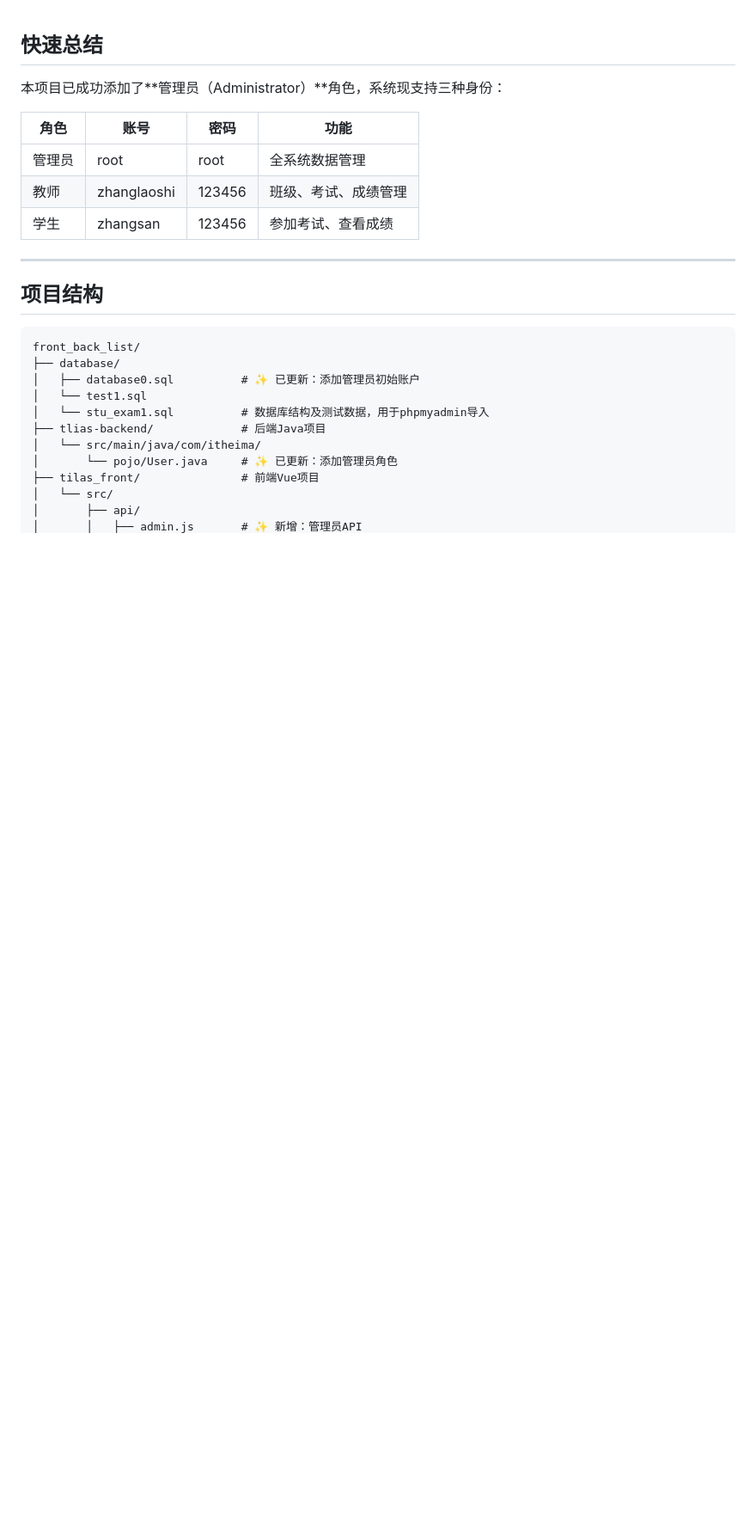
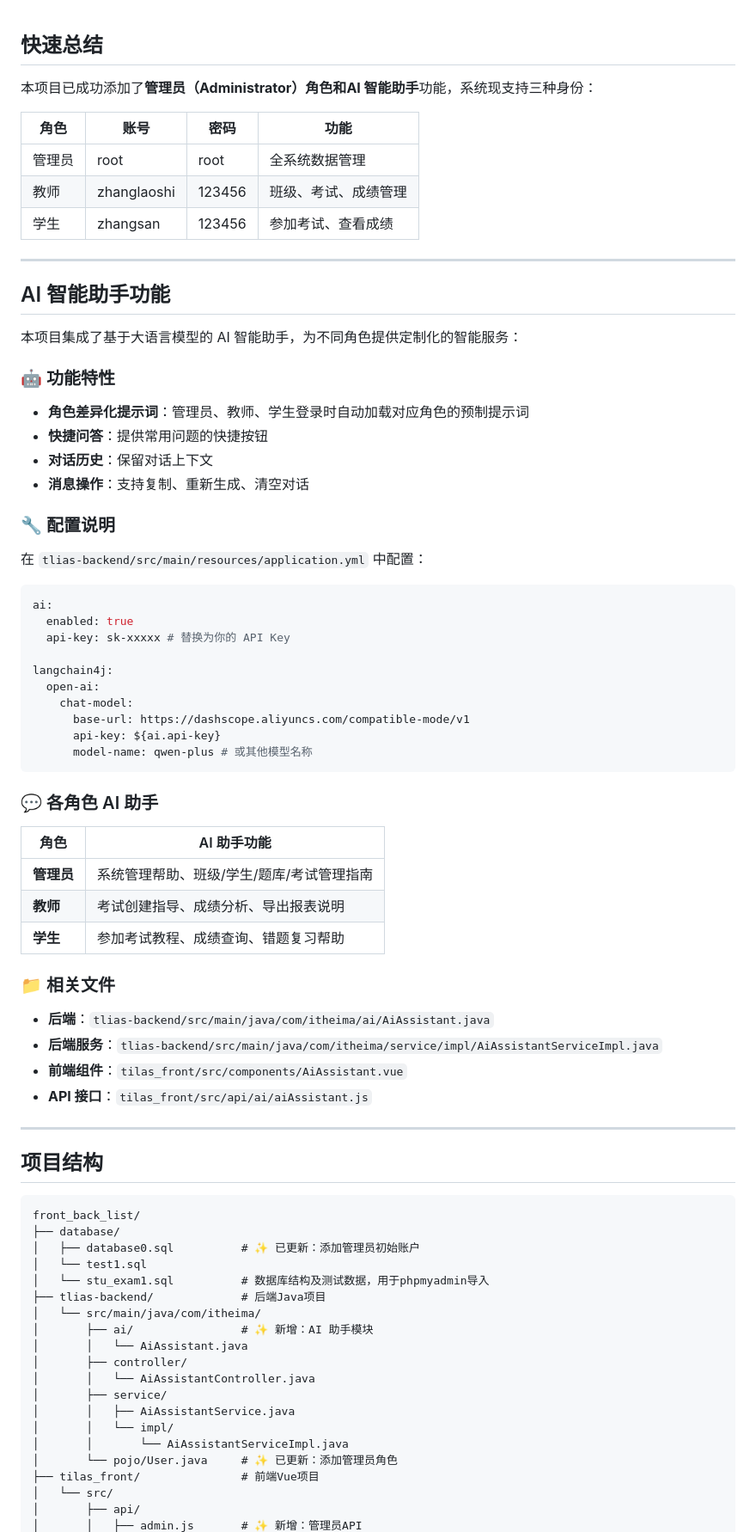
Before and after one commit to Hydrogeno123/stu_exam_sys, a Markdown page: README.md, the part around one of its changes. Shown at 86% size. Rendered like a GitHub page; blank space fills up the shorter version.

````diff
--- a/README.md
+++ b/README.md
@@ -1,12 +1,57 @@
 ## 快速总结
 
-本项目已成功添加了**管理员（Administrator）**角色，系统现支持三种身份：
+本项目已成功添加了**管理员（Administrator）**角色和**AI 智能助手**功能，系统现支持三种身份：
 
 | 角色   | 账号        | 密码   | 功能                 |
 | ------ | ----------- | ------ | -------------------- |
 | 管理员 | root        | root   | 全系统数据管理       |
 | 教师   | zhanglaoshi | 123456 | 班级、考试、成绩管理 |
 | 学生   | zhangsan    | 123456 | 参加考试、查看成绩   |
+
+---
+
+## AI 智能助手功能
+
+本项目集成了基于大语言模型的 AI 智能助手，为不同角色提供定制化的智能服务：
+
+### 🤖 功能特性
+
+- **角色差异化提示词**：管理员、教师、学生登录时自动加载对应角色的预制提示词
+- **快捷问答**：提供常用问题的快捷按钮
+- **对话历史**：保留对话上下文
+- **消息操作**：支持复制、重新生成、清空对话
+
+### 🔧 配置说明
+
+在 `tlias-backend/src/main/resources/application.yml` 中配置：
+
+```yaml
+ai:
+  enabled: true
+  api-key: sk-xxxxx # 替换为你的 API Key
+
+langchain4j:
+  open-ai:
+    chat-model:
+      base-url: https://dashscope.aliyuncs.com/compatible-mode/v1
+      api-key: ${ai.api-key}
+      model-name: qwen-plus # 或其他模型名称
+```
+
+### 💬 各角色 AI 助手
+
+| 角色 | AI 助手功能 |
+|------|-------------|
+| **管理员** | 系统管理帮助、班级/学生/题库/考试管理指南 |
+| **教师** | 考试创建指导、成绩分析、导出报表说明 |
+| **学生** | 参加考试教程、成绩查询、错题复习帮助 |
+
+### 📁 相关文件
+
+- **后端**：`tlias-backend/src/main/java/com/itheima/ai/AiAssistant.java`
+- **后端服务**：`tlias-backend/src/main/java/com/itheima/service/impl/AiAssistantServiceImpl.java`
+- **前端组件**：`tilas_front/src/components/AiAssistant.vue`
+- **API 接口**：`tilas_front/src/api/ai/aiAssistant.js`
 
 ---
 
@@ -20,6 +65,14 @@ front_back_list/
 │   └── stu_exam1.sql          # 数据库结构及测试数据，用于phpmyadmin导入
 ├── tlias-backend/             # 后端Java项目
 │   └── src/main/java/com/itheima/
+│       ├── ai/                # ✨ 新增：AI 助手模块
+│       │   └── AiAssistant.java
+│       ├── controller/
+│       │   └── AiAssistantController.java
+│       ├── service/
+│       │   ├── AiAssistantService.java
+│       │   └── impl/
+│       │       └── AiAssistantServiceImpl.java
 │       └── pojo/User.java     # ✨ 已更新：添加管理员角色
 ├── tilas_front/               # 前端Vue项目
 │   └── src/
````
Also changed, not shown: other parts of README.md (+47 -6 lines).
